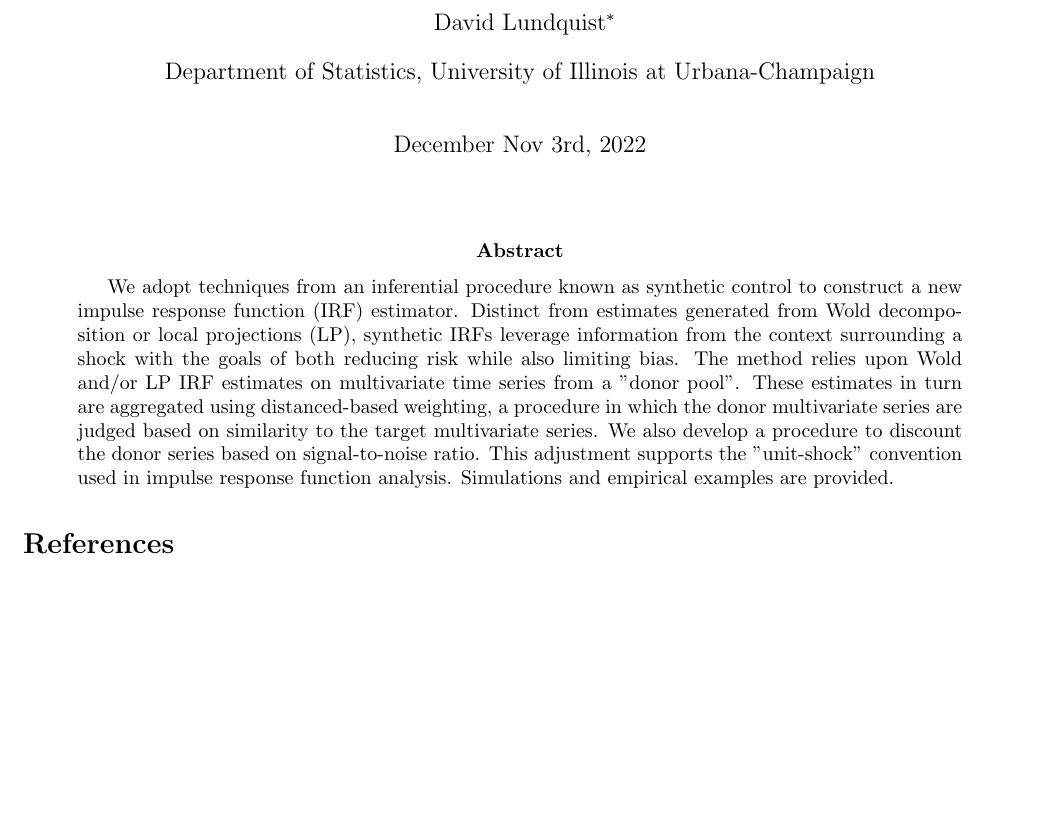
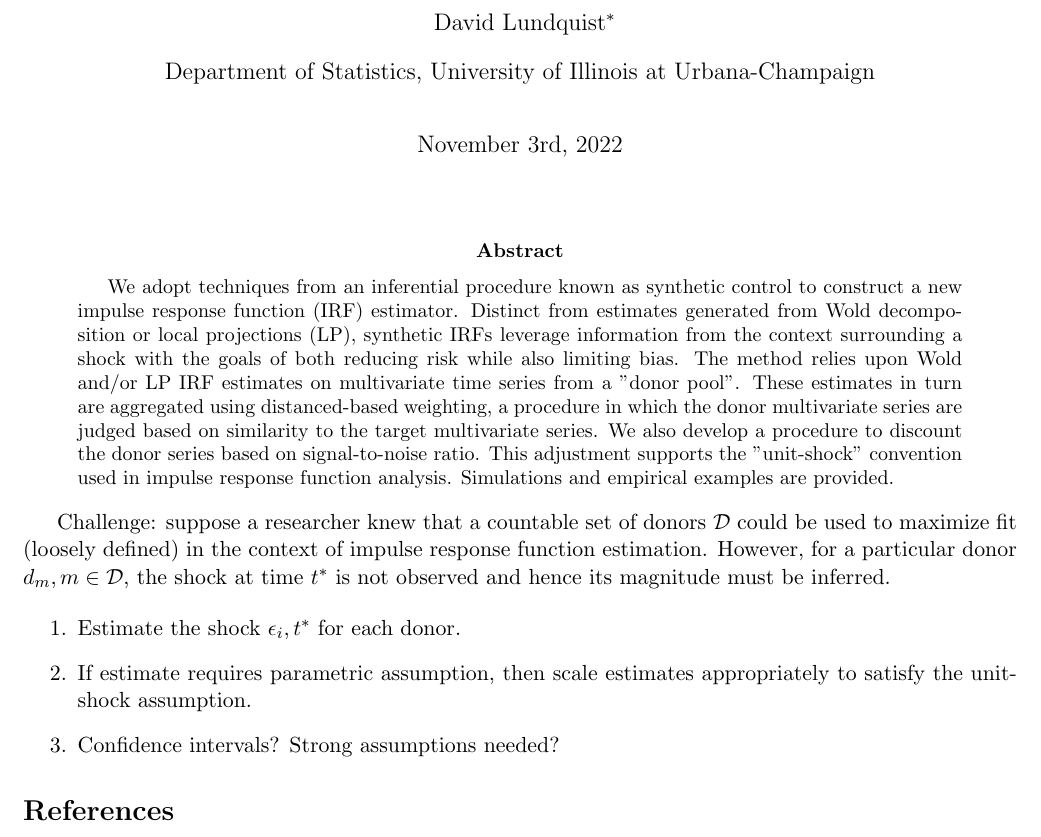
Before and after one commit to lunddave/synthetic_irf, a LaTeX paper (problem_statement.tex): part of the page, cut so that both start at the same text. Compiled offline with pdfLaTeX.

Commit message:
challenges added

```diff
--- a/problem_statement.tex
+++ b/problem_statement.tex
@@ -111,7 +111,7 @@
 \title{Synthetic Impulse Response Functions}
 \author{David Lundquist\thanks{davidl11@ilinois.edu} }
 \affil{Department of Statistics, University of Illinois at Urbana-Champaign}
-\date{December Nov 3rd, 2022}
+\date{November 3rd, 2022}
 
 \begin{document}
 
@@ -121,6 +121,14 @@
 We adopt techniques from an inferential procedure known as synthetic control to construct a new impulse response function (IRF) estimator.  Distinct from estimates generated from Wold decomposition or local projections (LP), synthetic IRFs leverage information from the context surrounding a shock with the goals of both reducing risk while also limiting bias.  The method relies upon Wold and/or LP IRF estimates on multivariate time series from a "donor pool".  These estimates in turn are aggregated using distanced-based weighting, a procedure in which the donor multivariate series are judged based on similarity to the target multivariate series.  We also develop a procedure to discount the donor series based on signal-to-noise ratio.  This adjustment supports the "unit-shock" convention used in impulse response function analysis.  Simulations and empirical examples are provided.
 
 \end{abstract}
+
+Challenge: suppose a researcher knew that a countable set of donors $\mathcal{D}$ could be used to maximize fit (loosely defined) in the context of impulse response function estimation.  However, for a particular donor $d_{m}, m\in \mathcal{D}$, the shock at time $t^*$ is not observed and hence its magnitude must be inferred.
+
+\begin{enumerate}
+    \item Estimate the shock $\epsilon_i,t^*$ for each donor.
+    \item If estimate requires parametric assumption, then scale estimates appropriately to satisfy the unit-shock assumption.
+    \item Confidence intervals?  Strong assumptions needed?
+\end{enumerate}
 
 
 
```
Also changed, not shown: problem_statement.pdf, 1 other file.
